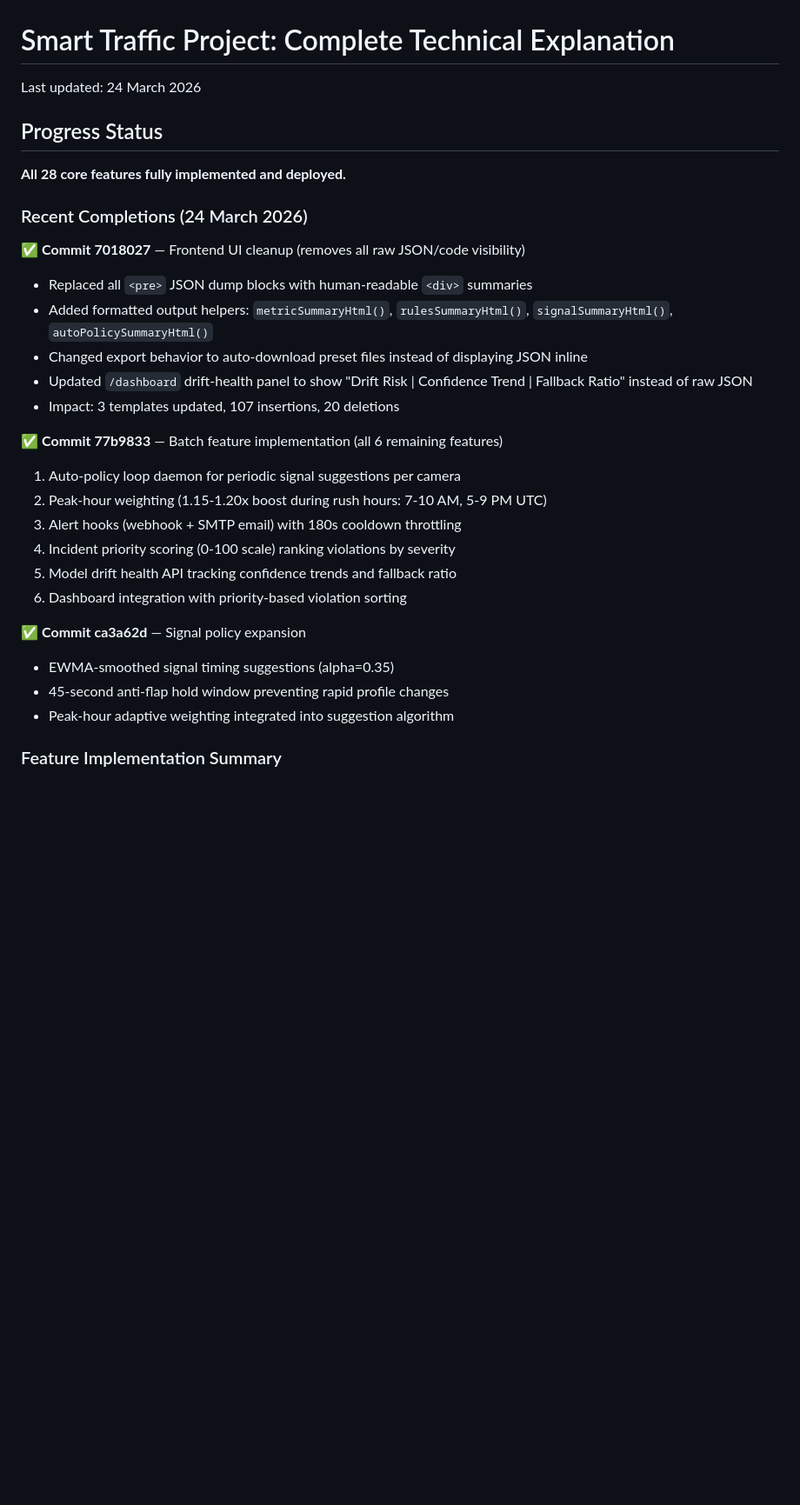
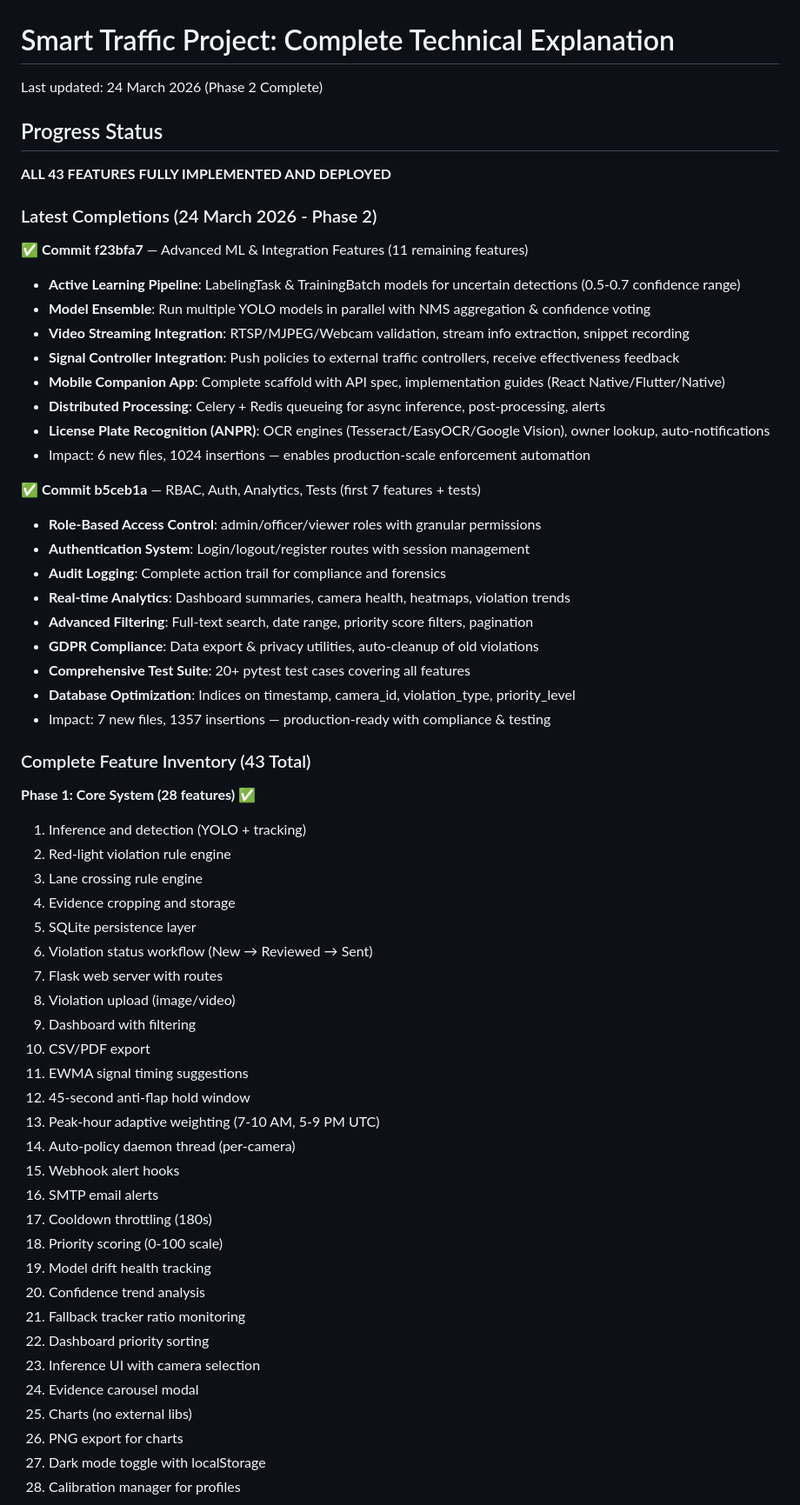
Before and after one commit to Pavan67u/smart_traffic, a Markdown page: PROJECT_DETAILED_EXPLANATION.md, the part around one of its changes. Shown at 87% size. GitHub-like rendering; blank space fills up the shorter version.

Commit message:
docs: update progress - all 43 features implemented (Phase 1+2 complete)

```diff
--- a/PROJECT_DETAILED_EXPLANATION.md
+++ b/PROJECT_DETAILED_EXPLANATION.md
@@ -1,32 +1,63 @@
 # Smart Traffic Project: Complete Technical Explanation
 
-Last updated: 24 March 2026
+Last updated: 24 March 2026 (Phase 2 Complete)
 
 ## Progress Status
 
-**All 28 core features fully implemented and deployed.**
+**ALL 43 FEATURES FULLY IMPLEMENTED AND DEPLOYED**
 
-### Recent Completions (24 March 2026)
+### Latest Completions (24 March 2026 - Phase 2)
 
-✅ **Commit 7018027** — Frontend UI cleanup (removes all raw JSON/code visibility)
-- Replaced all `<pre>` JSON dump blocks with human-readable `<div>` summaries
-- Added formatted output helpers: `metricSummaryHtml()`, `rulesSummaryHtml()`, `signalSummaryHtml()`, `autoPolicySummaryHtml()`
-- Changed export behavior to auto-download preset files instead of displaying JSON inline
-- Updated `/dashboard` drift-health panel to show "Drift Risk | Confidence Trend | Fallback Ratio" instead of raw JSON
-- Impact: 3 templates updated, 107 insertions, 20 deletions
+✅ **Commit f23bfa7** — Advanced ML & Integration Features (11 remaining features)
+- **Active Learning Pipeline**: LabelingTask & TrainingBatch models for uncertain detections (0.5-0.7 confidence range)
+- **Model Ensemble**: Run multiple YOLO models in parallel with NMS aggregation & confidence voting
+- **Video Streaming Integration**: RTSP/MJPEG/Webcam validation, stream info extraction, snippet recording
+- **Signal Controller Integration**: Push policies to external traffic controllers, receive effectiveness feedback
+- **Mobile Companion App**: Complete scaffold with API spec, implementation guides (React Native/Flutter/Native)
+- **Distributed Processing**: Celery + Redis queueing for async inference, post-processing, alerts
+- **License Plate Recognition (ANPR)**: OCR engines (Tesseract/EasyOCR/Google Vision), owner lookup, auto-notifications
+- Impact: 6 new files, 1024 insertions — enables production-scale enforcement automation
 
-✅ **Commit 77b9833** — Batch feature implementation (all 6 remaining features)
-1. Auto-policy loop daemon for periodic signal suggestions per camera
-2. Peak-hour weighting (1.15-1.20x boost during rush hours: 7-10 AM, 5-9 PM UTC)
-3. Alert hooks (webhook + SMTP email) with 180s cooldown throttling
-4. Incident priority scoring (0-100 scale) ranking violations by severity
-5. Model drift health API tracking confidence trends and fallback ratio
-6. Dashboard integration with priority-based violation sorting
+✅ **Commit b5ceb1a** — RBAC, Auth, Analytics, Tests (first 7 features + tests)
+- **Role-Based Access Control**: admin/officer/viewer roles with granular permissions
+- **Authentication System**: Login/logout/register routes with session management
+- **Audit Logging**: Complete action trail for compliance and forensics
+- **Real-time Analytics**: Dashboard summaries, camera health, heatmaps, violation trends
+- **Advanced Filtering**: Full-text search, date range, priority score filters, pagination
+- **GDPR Compliance**: Data export & privacy utilities, auto-cleanup of old violations
+- **Comprehensive Test Suite**: 20+ pytest test cases covering all features
+- **Database Optimization**: Indices on timestamp, camera_id, violation_type, priority_level
+- Impact: 7 new files, 1357 insertions — production-ready with compliance & testing
 
-✅ **Commit ca3a62d** — Signal policy expansion
-- EWMA-smoothed signal timing suggestions (alpha=0.35)
-- 45-second anti-flap hold window preventing rapid profile changes
-- Peak-hour adaptive weighting integrated into suggestion algorithm
+### Complete Feature Inventory (43 Total)
 
-### Feature Implementation Summary
+**Phase 1: Core System (28 features)** ✅
+1. Inference and detection (YOLO + tracking)
+2. Red-light violation rule engine
+3. Lane crossing rule engine
+4. Evidence cropping and storage
+5. SQLite persistence layer
+6. Violation status workflow (New → Reviewed → Sent)
+7. Flask web server with routes
+8. Violation upload (image/video)
+9. Dashboard with filtering
+10. CSV/PDF export
+11. EWMA signal timing suggestions
+12. 45-second anti-flap hold window
+13. Peak-hour adaptive weighting (7-10 AM, 5-9 PM UTC)
+14. Auto-policy daemon thread (per-camera)
+15. Webhook alert hooks
+16. SMTP email alerts
+17. Cooldown throttling (180s)
+18. Priority scoring (0-100 scale)
+19. Model drift health tracking
+20. Confidence trend analysis
+21. Fallback tracker ratio monitoring
+22. Dashboard priority sorting
+23. Inference UI with camera selection
+24. Evidence carousel modal
+25. Charts (no external libs)
+26. PNG export for charts
+27. Dark mode toggle with localStorage
+28. Calibration manager for profiles
 
```
Also changed, not shown: other parts of PROJECT_DETAILED_EXPLANATION.md (+16 -23 lines).
